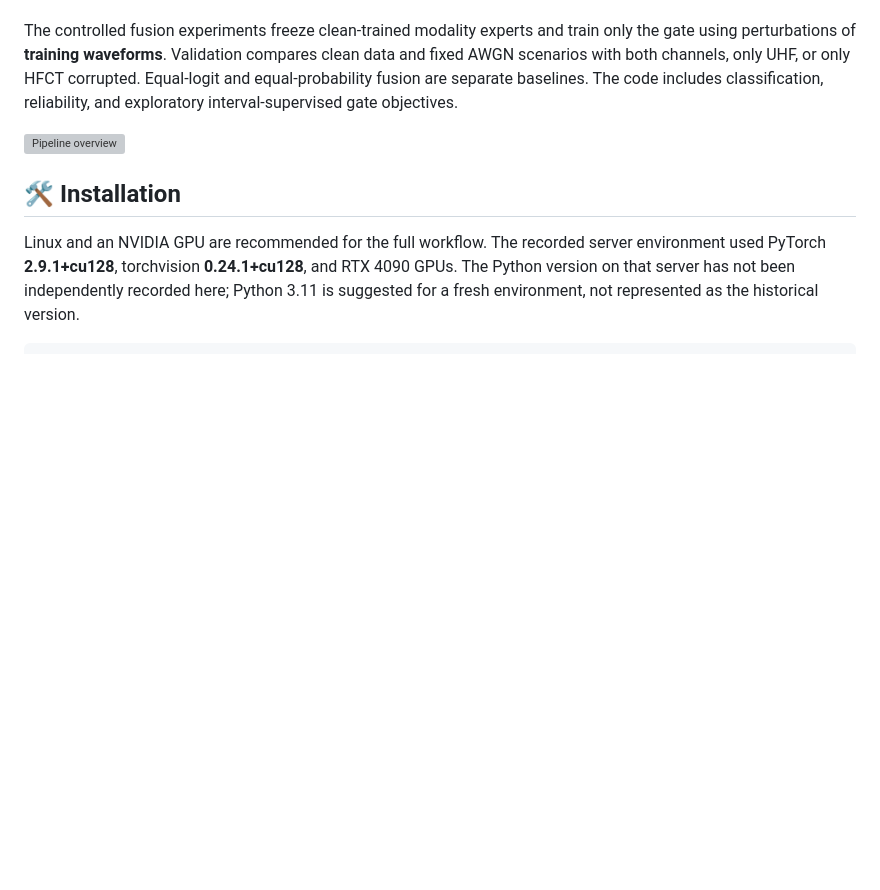
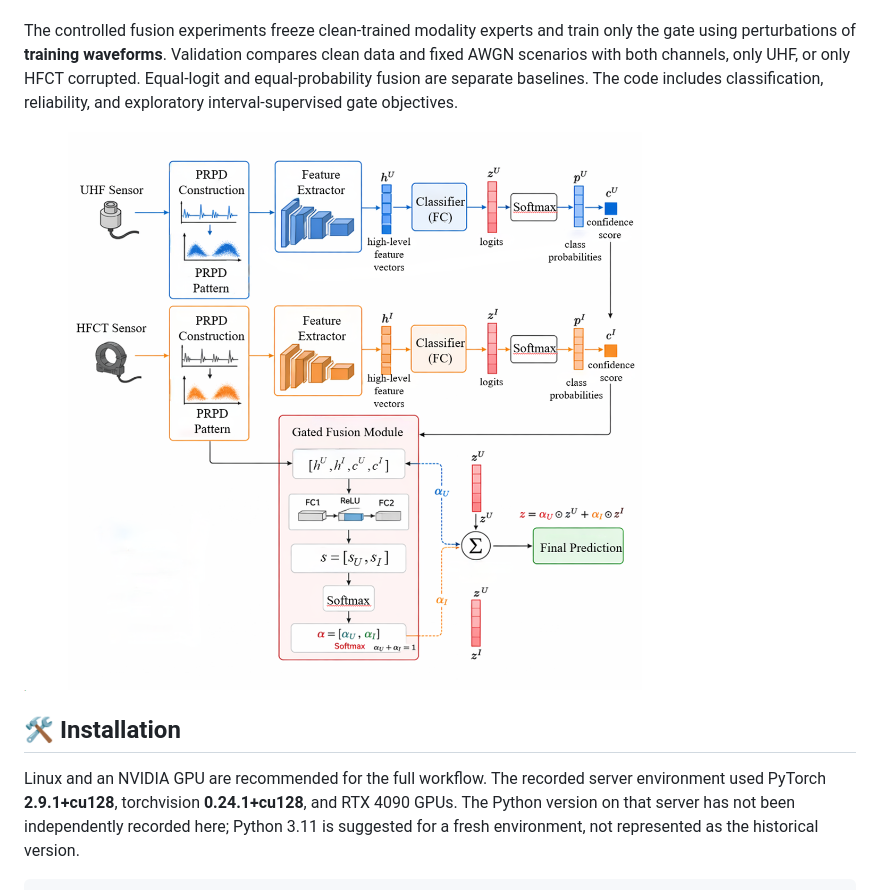
Before and after one commit to HUTcl2024/GIS-PD-Gated-Fusion, a Markdown page: README.md, the part around the change. Drawn GitHub-style; pictures changed too: assets/overview.png (added); blank space fills up the shorter version; grey boxes are pictures that could not be loaded.

Commit message:
Replace overview SVG with the supplied framework image

```diff
--- a/README.md
+++ b/README.md
@@ -18,7 +18,7 @@ This repository provides research code for partial-discharge defect classificati
 
 The controlled fusion experiments freeze clean-trained modality experts and train only the gate using perturbations of **training waveforms**. Validation compares clean data and fixed AWGN scenarios with both channels, only UHF, or only HFCT corrupted. Equal-logit and equal-probability fusion are separate baselines. The code includes classification, reliability, and exploratory interval-supervised gate objectives.
 
-![Pipeline overview](assets/overview.svg)
+![Pipeline overview](assets/overview.png)
 
 
 ## 🛠️ Installation
```
Also changed, not shown: 1 other file.
